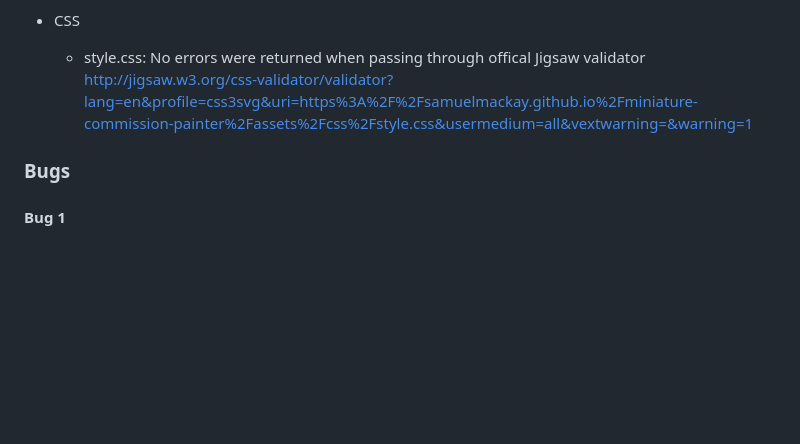
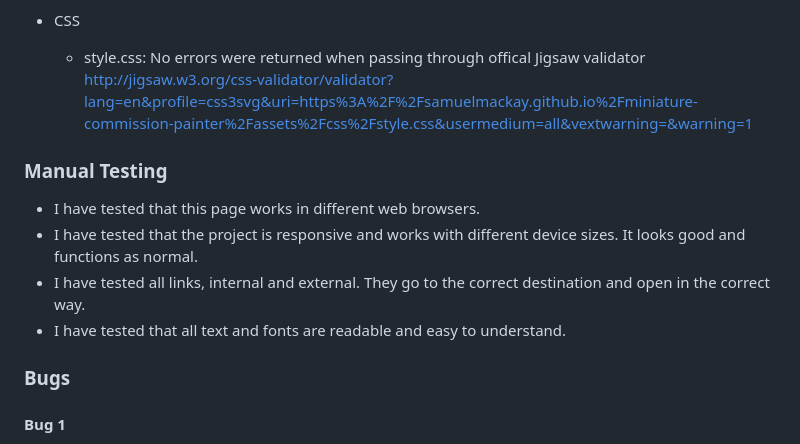
Before and after one commit to SamuelMacKay/miniature-commission-painter, a Markdown page: README.md, the part around the change. Rendered like a GitHub page; blank space fills up the shorter version.

```diff
--- a/README.md
+++ b/README.md
@@ -121,6 +121,12 @@ If this section grows too long, you may want to split it off into a separate fil
 
 - CSS
     - style.css: No errors were returned when passing through offical Jigsaw validator<br> http://jigsaw.w3.org/css-validator/validator?lang=en&profile=css3svg&uri=https%3A%2F%2Fsamuelmackay.github.io%2Fminiature-commission-painter%2Fassets%2Fcss%2Fstyle.css&usermedium=all&vextwarning=&warning=1
+
+### Manual Testing
+- I have tested that this page works in different web browsers.
+- I have tested that the project is responsive and works with different device sizes. It looks good and functions as normal.
+- I have tested all links, internal and external. They go to the correct destination and open in the correct way.
+- I have tested that all text and fonts are readable and easy to understand.
 
 ### Bugs
 #### Bug 1
```
